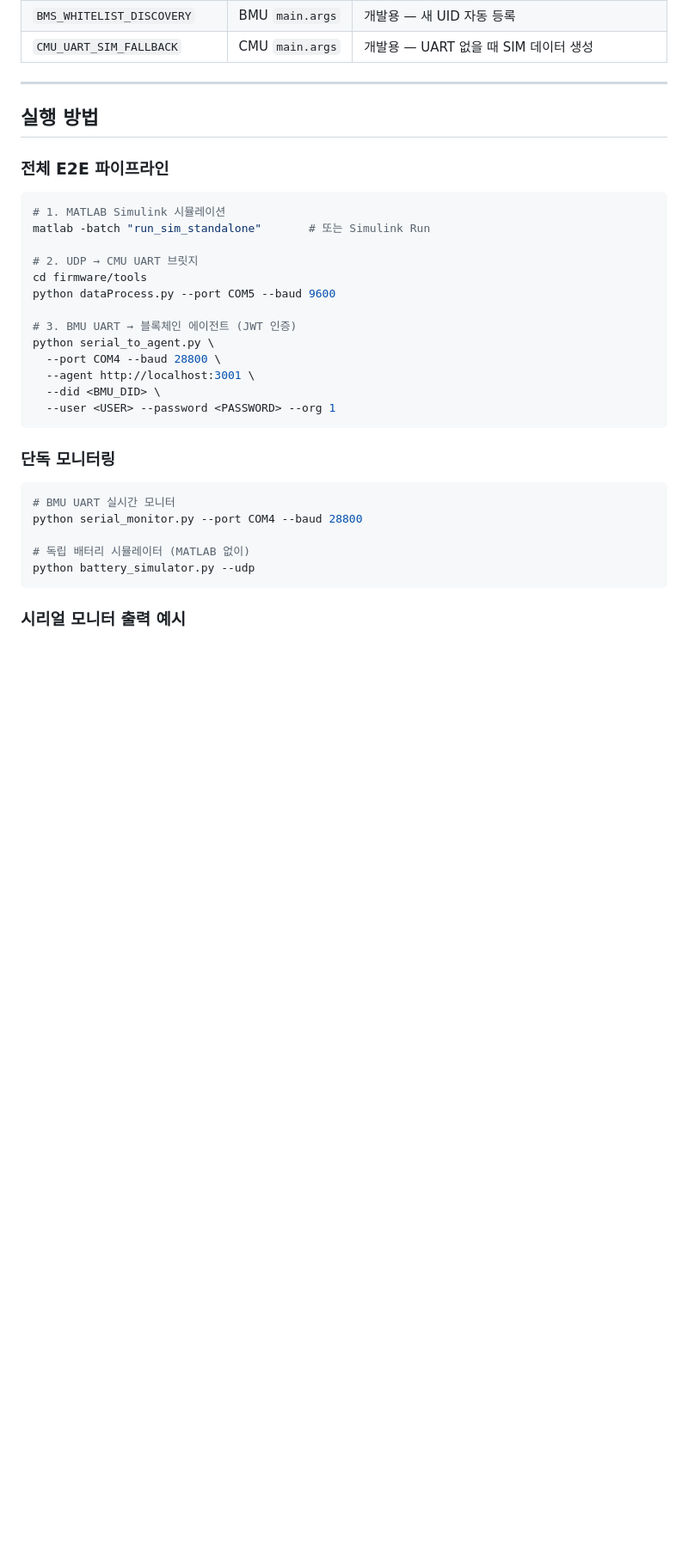
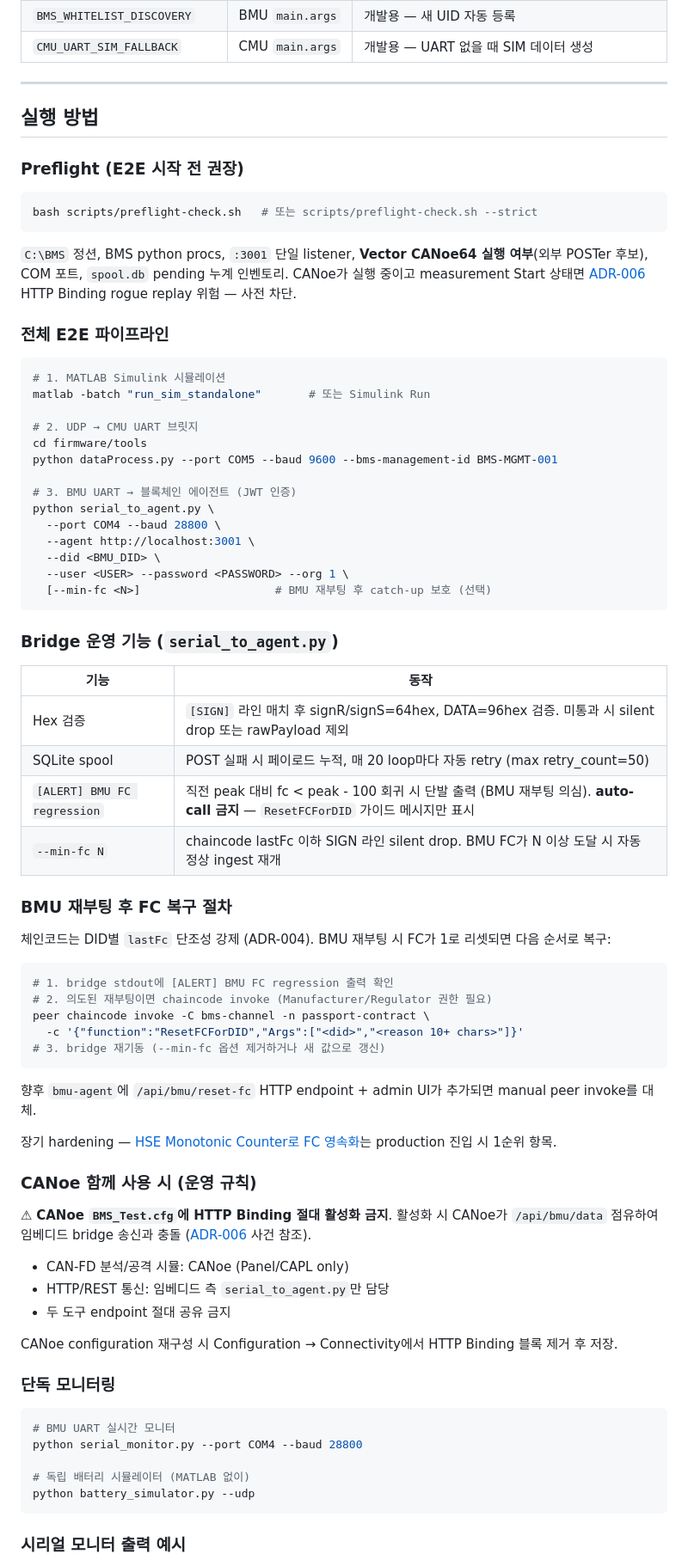
Before and after one commit to 727HC/BMS-Secure-Communication, a Markdown page: firmware/README.md, the part around the change. Shown at 86% size. Drawn GitHub-style; blank space fills up the shorter version.

````diff
--- a/firmware/README.md
+++ b/firmware/README.md
@@ -391,6 +391,14 @@ pegdbserver_console.exe \
 
 ## 실행 방법
 
+### Preflight (E2E 시작 전 권장)
+
+```bash
+bash scripts/preflight-check.sh   # 또는 scripts/preflight-check.sh --strict
+```
+
+`C:\BMS` 정션, BMS python procs, `:3001` 단일 listener, **Vector CANoe64 실행 여부**(외부 POSTer 후보), COM 포트, `spool.db` pending 누계 인벤토리. CANoe가 실행 중이고 measurement Start 상태면 [ADR-006](../wiki/decisions/006-canoe-bmu-poster.md) HTTP Binding rogue replay 위험 — 사전 차단.
+
 ### 전체 E2E 파이프라인
 
 ```bash
@@ -399,15 +407,51 @@ matlab -batch "run_sim_standalone"       # 또는 Simulink Run
 
 # 2. UDP → CMU UART 브릿지
 cd firmware/tools
-python dataProcess.py --port COM5 --baud 9600
+python dataProcess.py --port COM5 --baud 9600 --bms-management-id BMS-MGMT-001
 
 # 3. BMU UART → 블록체인 에이전트 (JWT 인증)
 python serial_to_agent.py \
   --port COM4 --baud 28800 \
   --agent http://localhost:3001 \
   --did <BMU_DID> \
-  --user <USER> --password <PASSWORD> --org 1
+  --user <USER> --password <PASSWORD> --org 1 \
+  [--min-fc <N>]                    # BMU 재부팅 후 catch-up 보호 (선택)
 ```
+
+### Bridge 운영 기능 (`serial_to_agent.py`)
+
+| 기능 | 동작 |
+|---|---|
+| Hex 검증 | `[SIGN]` 라인 매치 후 signR/signS=64hex, DATA=96hex 검증. 미통과 시 silent drop 또는 rawPayload 제외 |
+| SQLite spool | POST 실패 시 페이로드 누적, 매 20 loop마다 자동 retry (max retry_count=50) |
+| `[ALERT] BMU FC regression` | 직전 peak 대비 fc < peak - 100 회귀 시 단발 출력 (BMU 재부팅 의심). **auto-call 금지** — `ResetFCForDID` 가이드 메시지만 표시 |
+| `--min-fc N` | chaincode lastFc 이하 SIGN 라인 silent drop. BMU FC가 N 이상 도달 시 자동 정상 ingest 재개 |
+
+### BMU 재부팅 후 FC 복구 절차
+
+체인코드는 DID별 `lastFc` 단조성 강제 (ADR-004). BMU 재부팅 시 FC가 1로 리셋되면 다음 순서로 복구:
+
+```bash
+# 1. bridge stdout에 [ALERT] BMU FC regression 출력 확인
+# 2. 의도된 재부팅이면 chaincode invoke (Manufacturer/Regulator 권한 필요)
+peer chaincode invoke -C bms-channel -n passport-contract \
+  -c '{"function":"ResetFCForDID","Args":["<did>","<reason 10+ chars>"]}'
+# 3. bridge 재기동 (--min-fc 옵션 제거하거나 새 값으로 갱신)
+```
+
+향후 `bmu-agent`에 `/api/bmu/reset-fc` HTTP endpoint + admin UI가 추가되면 manual peer invoke를 대체.
+
+장기 hardening — [HSE Monotonic Counter로 FC 영속화](../wiki/embedded/option-b-hse-nvm-fc-feasibility.md)는 production 진입 시 1순위 항목.
+
+### CANoe 함께 사용 시 (운영 규칙)
+
+⚠ **CANoe `BMS_Test.cfg`에 HTTP Binding 절대 활성화 금지**. 활성화 시 CANoe가 `/api/bmu/data` 점유하여 임베디드 bridge 송신과 충돌 ([ADR-006](../wiki/decisions/006-canoe-bmu-poster.md) 사건 참조).
+
+- CAN-FD 분석/공격 시뮬: CANoe (Panel/CAPL only)
+- HTTP/REST 통신: 임베디드 측 `serial_to_agent.py`만 담당
+- 두 도구 endpoint 절대 공유 금지
+
+CANoe configuration 재구성 시 Configuration → Connectivity에서 HTTP Binding 블록 제거 후 저장.
 
 ### 단독 모니터링
 
````
Also changed, not shown: README.md (+35 -2 lines).
